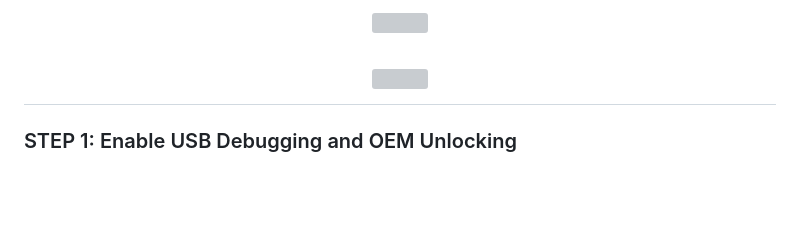
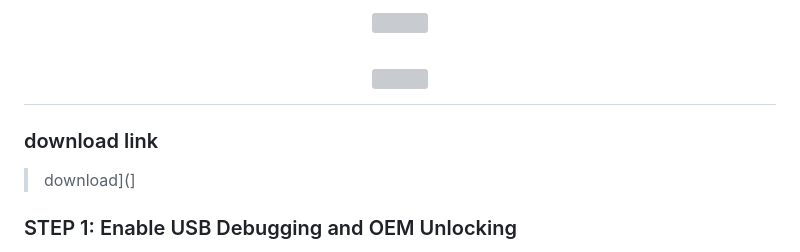
Before and after one commit to Gtajisan/Miui-bootlooder-unlock, a Markdown page: README.md, the part around the change. Rendered like a GitHub page; blank space fills up the shorter version; grey boxes are pictures that could not be loaded.

```diff
--- a/README.md
+++ b/README.md
@@ -34,6 +34,8 @@
 ></a>
 </h1>
 
+### download link
+>download](]
 
 ### STEP 1: Enable USB Debugging and OEM Unlocking
 **To begin with, you will have to enable USB Debugging as well as OEM Unlocking. The former will be used to make your device get recognized by your PC in the ADB Mode. The latter will allow us to unlock the device’s bootloader. Here are the required instructions to enable both
```
